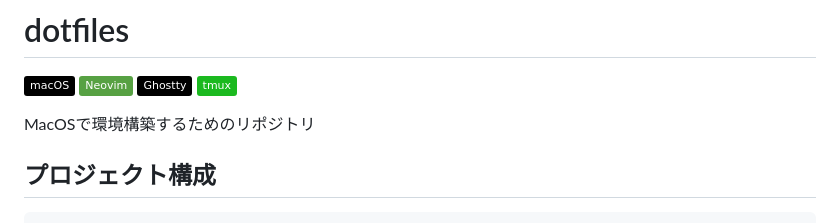
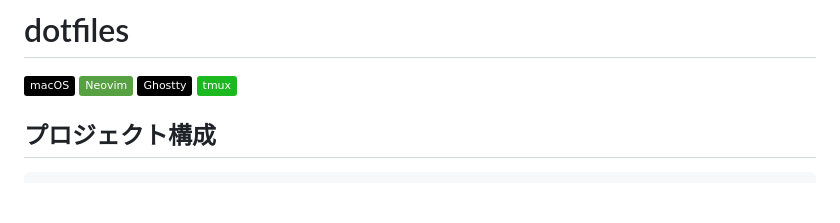
Before and after one commit to ryomamoyr/dotfile, a Markdown page: README.md, the part around the change. Drawn GitHub-style; badges without logos; blank space fills up the shorter version.

Commit message:
READMEの説明文を削除
Co-Authored-By: Claude Opus 4.6 <noreply@anthropic.com>

```diff
--- a/README.md
+++ b/README.md
@@ -4,8 +4,6 @@
 ![Neovim](https://img.shields.io/badge/Neovim-57A143?logo=neovim&logoColor=white)
 ![Ghostty](https://img.shields.io/badge/Ghostty-000?logo=ghostty&logoColor=white)
 ![tmux](https://img.shields.io/badge/tmux-1BB91F?logo=tmux&logoColor=white)
-
-MacOSで環境構築するためのリポジトリ
 
 ## プロジェクト構成
 
```
